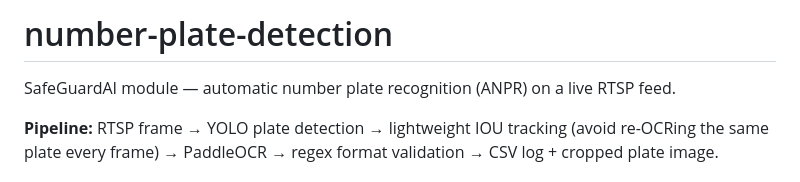
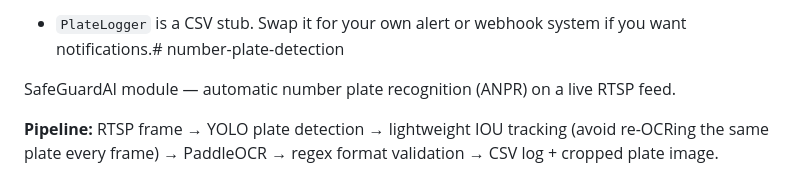
Before and after one commit to susovanpatra00/SafeGuardAI, a Markdown page: number-plate-detection/README.md, the part around the change. Drawn GitHub-style.

```diff
--- a/number-plate-detection/README.md
+++ b/number-plate-detection/README.md
@@ -1,4 +1,4 @@
-# number-plate-detection
+- `PlateLogger` is a CSV stub. Swap it for your own alert or webhook system if you want notifications.# number-plate-detection
 
 SafeGuardAI module — automatic number plate recognition (ANPR) on a live RTSP feed.
 
```
